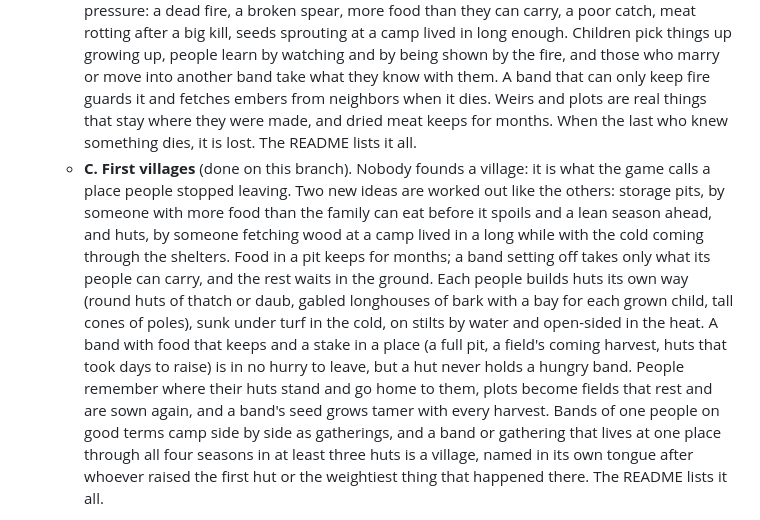
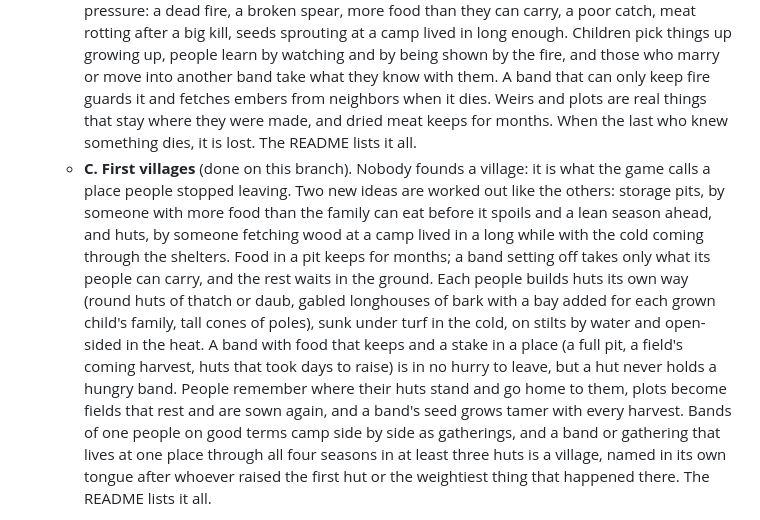
Before and after one commit to tuckerstrachan414-maker/Little-Ages, a Markdown page: docs/PLAN.md, the part around one of its changes. Drawn GitHub-style.

```diff
--- a/docs/PLAN.md
+++ b/docs/PLAN.md
@@ -26,5 +26,5 @@ You want a cute pixel-art civilization sim where nothing in history is scripted.
 - **Milestone 2, first villages**, is built in three checkpoints:
   - **A. Sharing, friends and feuds, and the first leaders** (done). Each household keeps its own hearth beside the band's pot; people share by custom and temperament, ask when their children are hungry, pass food around unasked, owe and repay. Grudges harden into feuds that families take sides in, that end in fights, peace made by a go-between, a family leaving, a band splitting, or a feud handed down to the children. Leaders emerge from whom people actually listen to, wear a feather, rally hunts, share more, settle quarrels, and are challenged by second voices. People visit friends in other bands with gifts. The README lists it all.
   - **B. The first discoveries** (done on this branch). Knowledge lives only in heads. Every people starts with the old ways (keeping fire, spears, fishing, hides, snares) and nothing else. Making fire, striking blades, stone axes, digging sticks, baskets, nets, fish weirs, drying meat and planting are each worked out by a curious person in the middle of related work, under real pressure: a dead fire, a broken spear, more food than they can carry, a poor catch, meat rotting after a big kill, seeds sprouting at a camp lived in long enough. Children pick things up growing up, people learn by watching and by being shown by the fire, and those who marry or move into another band take what they know with them. A band that can only keep fire guards it and fetches embers from neighbors when it dies. Weirs and plots are real things that stay where they were made, and dried meat keeps for months. When the last who knew something dies, it is lost. The README lists it all.
-  - **C. First villages** (done on this branch). Nobody founds a village: it is what the game calls a place people stopped leaving. Two new ideas are worked out like the others: storage pits, by someone with more food than the family can eat before it spoils and a lean season ahead, and huts, by someone fetching wood at a camp lived in a long while with the cold coming through the shelters. Food in a pit keeps for months; a band setting off takes only what its people can carry, and the rest waits in the ground. Each people builds huts its own way (round huts of thatch or daub, gabled longhouses of bark with a bay for each grown child, tall cones of poles), sunk under turf in the cold, on stilts by water and open-sided in the heat. A band with food that keeps and a stake in a place (a full pit, a field's coming harvest, huts that took days to raise) is in no hurry to leave, but a hut never holds a hungry band. People remember where their huts stand and go home to them, plots become fields that rest and are sown again, and a band's seed grows tamer with every harvest. Bands of one people on good terms camp side by side as gatherings, and a band or gathering that lives at one place through all four seasons in at least three huts is a village, named in its own tongue after whoever raised the first hut or the weightiest thing that happened there. The README lists it all.
+  - **C. First villages** (done on this branch). Nobody founds a village: it is what the game calls a place people stopped leaving. Two new ideas are worked out like the others: storage pits, by someone with more food than the family can eat before it spoils and a lean season ahead, and huts, by someone fetching wood at a camp lived in a long while with the cold coming through the shelters. Food in a pit keeps for months; a band setting off takes only what its people can carry, and the rest waits in the ground. Each people builds huts its own way (round huts of thatch or daub, gabled longhouses of bark with a bay added for each grown child's family, tall cones of poles), sunk under turf in the cold, on stilts by water and open-sided in the heat. A band with food that keeps and a stake in a place (a full pit, a field's coming harvest, huts that took days to raise) is in no hurry to leave, but a hut never holds a hungry band. People remember where their huts stand and go home to them, plots become fields that rest and are sown again, and a band's seed grows tamer with every harvest. Bands of one people on good terms camp side by side as gatherings, and a band or gathering that lives at one place through all four seasons in at least three huts is a village, named in its own tongue after whoever raised the first hut or the weightiest thing that happened there. The README lists it all.
 
```
Also changed, not shown: other parts of docs/PLAN.md (+3 -1 lines), README.md (+1 -1 lines).
